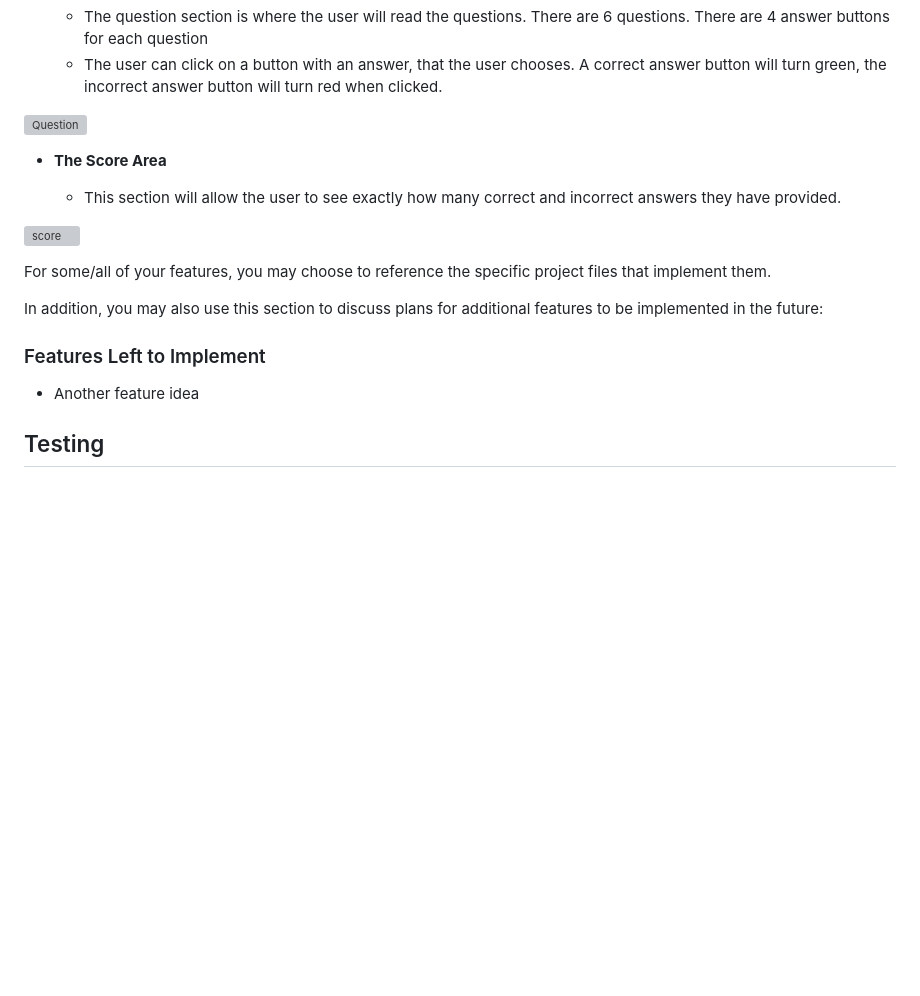
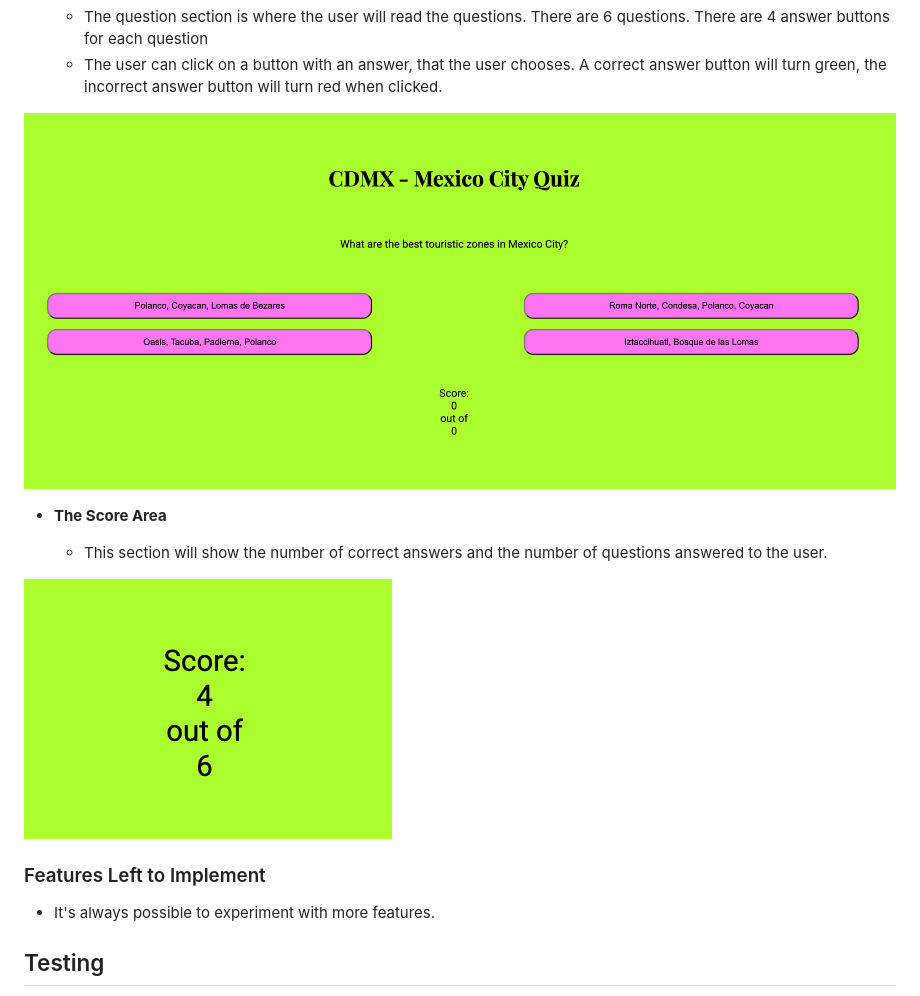
Before and after one commit to elenaramirezhdz/cdmx-quiz, a Markdown page: README.md, the part around the change. Drawn GitHub-style; pictures changed too: media/game-area.png (added), media/score.png (added); blank space fills up the shorter version; grey boxes are pictures that could not be loaded.

Commit message:
Add paragraphs in readme

```diff
--- a/README.md
+++ b/README.md
@@ -32,21 +32,17 @@ I'll describe my project more in detail for you. Mexico is a very colorful count
   - The question section is where the user will read the questions. There are 6 questions. There are 4 answer buttons for each question
   - The user can click on a button with an answer, that the user chooses. A correct answer button will turn green, the incorrect answer button will turn red when clicked.
 
-![Question](media/love_maths_question.png)
+![Questions and Game Area](media/game-area.png)
 
 - __The Score Area__
 
-  - This section will allow the user to see exactly how many correct and incorrect answers they have provided.
+  - This section will show the number of correct answers and the number of questions answered to the user.
 
-![score](media/love_maths_answer.png)
-
-For some/all of your features, you may choose to reference the specific project files that implement them.
-
-In addition, you may also use this section to discuss plans for additional features to be implemented in the future:
+![score](media/score.png)
 
 ### Features Left to Implement
 
-- Another feature idea
+- It's always possible to experiment with more features.
 
 ## Testing
 
```
